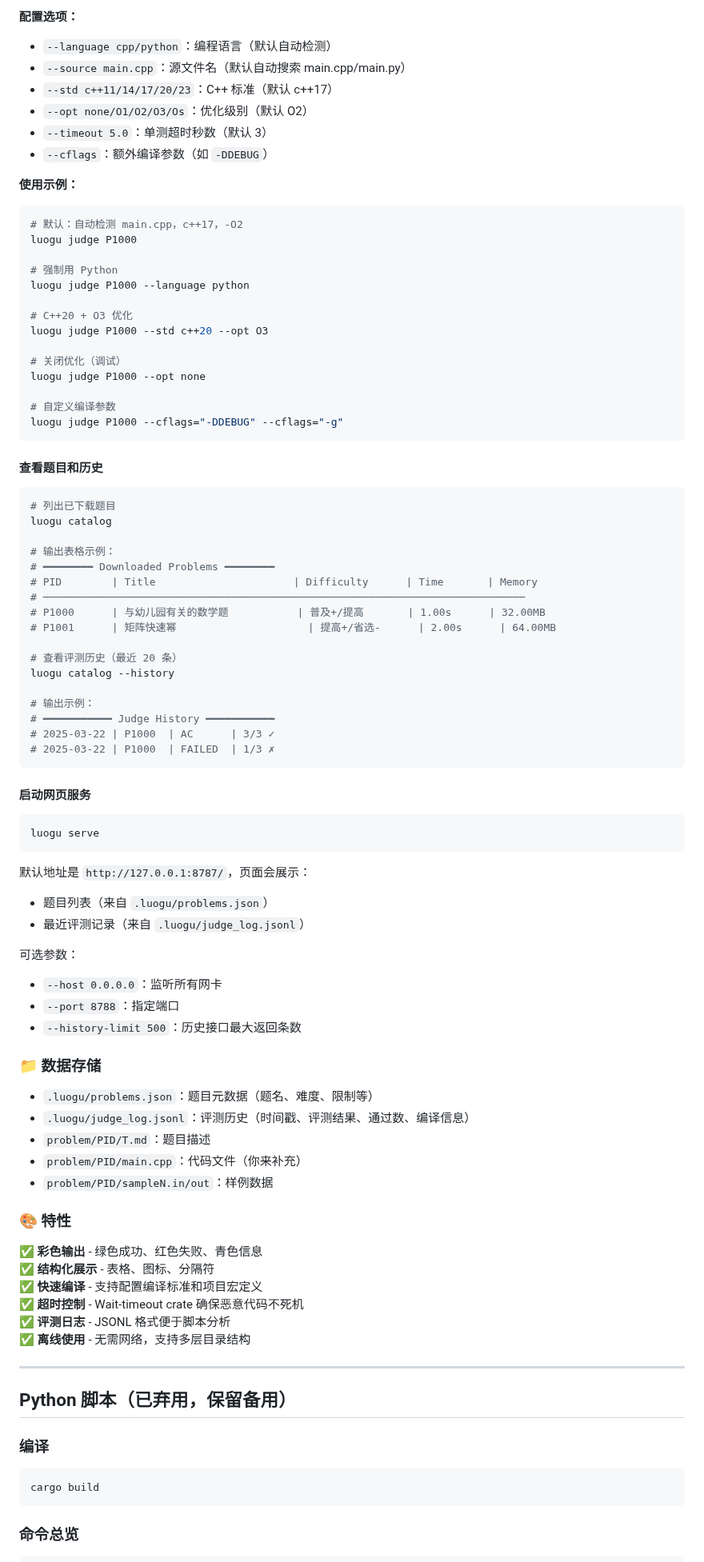
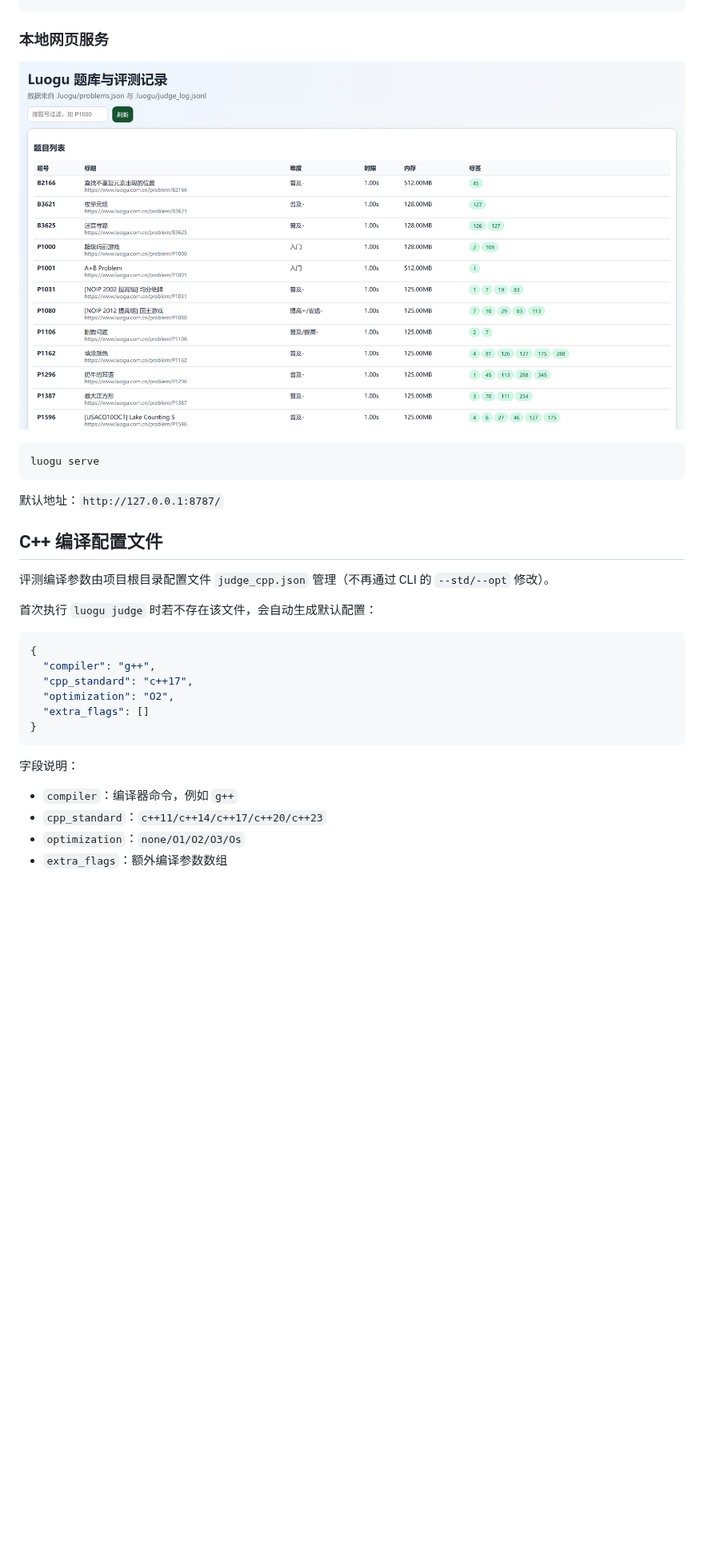
Before and after one commit to mico-v/luogu, a Markdown page: README.md, the part around one of its changes. Shown at 80% size. GitHub-like rendering; pictures changed too: image.png (added); blank space fills up the shorter version.

````diff
--- a/README.md
+++ b/README.md
@@ -89,94 +56,32 @@ actual:   -10
 ```
 
-**配置选项：**
-- `--language cpp/python`：编程语言（默认自动检测）
-- `--source main.cpp`：源文件名（默认自动搜索 main.cpp/main.py）
-- `--std c++11/14/17/20/23`：C++ 标准（默认 c++17）
-- `--opt none/O1/O2/O3/Os`：优化级别（默认 O2）
-- `--timeout 5.0`：单测超时秒数（默认 3）
-- `--cflags`：额外编译参数（如 `-DDEBUG`）
-
-**使用示例：**
-```bash
-# 默认：自动检测 main.cpp，c++17，-O2
-luogu judge P1000
-
-# 强制用 Python
-luogu judge P1000 --language python
-
-# C++20 + O3 优化
-luogu judge P1000 --std c++20 --opt O3
-
-# 关闭优化（调试）
-luogu judge P1000 --opt none
-
-# 自定义编译参数
-luogu judge P1000 --cflags="-DDEBUG" --cflags="-g"
-```
-
-#### 查看题目和历史
-
-```bash
-# 列出已下载题目
-luogu catalog
-
-# 输出表格示例：
-# ━━━━━━━━ Downloaded Problems ━━━━━━━━
-# PID        | Title                      | Difficulty      | Time       | Memory
-# ─────────────────────────────────────────────────────────────────────────────
-# P1000      | 与幼儿园有关的数学题           | 普及+/提高       | 1.00s      | 32.00MB
-# P1001      | 矩阵快速幂                     | 提高+/省选-      | 2.00s      | 64.00MB
-
-# 查看评测历史（最近 20 条）
-luogu catalog --history
-
-# 输出示例：
-# ━━━━━━━━━━━ Judge History ━━━━━━━━━━━
-# 2025-03-22 | P1000  | AC      | 3/3 ✓
-# 2025-03-22 | P1000  | FAILED  | 1/3 ✗
-```
-
-#### 启动网页服务
+### 本地网页服务
+![](image.png)
 
 ```bash
 luogu serve
 ```
 
-默认地址是 `http://127.0.0.1:8787/`，页面会展示：
-- 题目列表（来自 `.luogu/problems.json`）
-- 最近评测记录（来自 `.luogu/judge_log.jsonl`）
+默认地址：`http://127.0.0.1:8787/`
 
-可选参数：
-- `--host 0.0.0.0`：监听所有网卡
-- `--port 8788`：指定端口
-- `--history-limit 500`：历史接口最大返回条数
+## C++ 编译配置文件
 
-### 📁 数据存储
+评测编译参数由项目根目录配置文件 `judge_cpp.json` 管理（不再通过 CLI 的 `--std/--opt` 修改）。
 
-- `.luogu/problems.json`：题目元数据（题名、难度、限制等）
-- `.luogu/judge_log.jsonl`：评测历史（时间戳、评测结果、通过数、编译信息）
-- `problem/PID/T.md`：题目描述
-- `problem/PID/main.cpp`：代码文件（你来补充）
-- `problem/PID/sampleN.in/out`：样例数据
+首次执行 `luogu judge` 时若不存在该文件，会自动生成默认配置：
 
-### 🎨 特性
-
-✅ **彩色输出** - 绿色成功、红色失败、青色信息
-✅ **结构化展示** - 表格、图标、分隔符
-✅ **快速编译** - 支持配置编译标准和项目宏定义
-✅ **超时控制** - Wait-timeout crate 确保恶意代码不死机
-✅ **评测日志** - JSONL 格式便于脚本分析
-✅ **离线使用** - 无需网络，支持多层目录结构
-
----
-
-## Python 脚本（已弃用，保留备用）
-
-### 编译
-
-```bash
-cargo build
+```json
+{
+  "compiler": "g++",
+  "cpp_standard": "c++17",
+  "optimization": "O2",
+  "extra_flags": []
+}
 ```
 
-### 命令总览
+字段说明：
+- `compiler`：编译器命令，例如 `g++`
+- `cpp_standard`：`c++11/c++14/c++17/c++20/c++23`
+- `optimization`：`none/O1/O2/O3/Os`
+- `extra_flags`：额外编译参数数组
 
````
Also changed, not shown: other parts of README.md (+38 -172 lines), ui.png (deleted), 8 other files.
